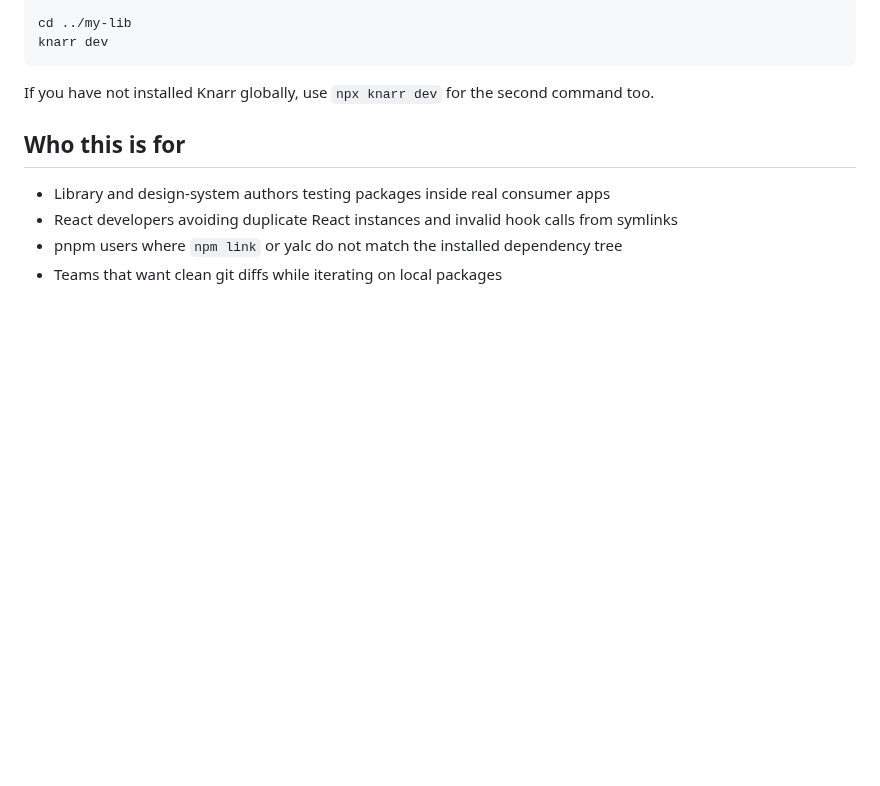
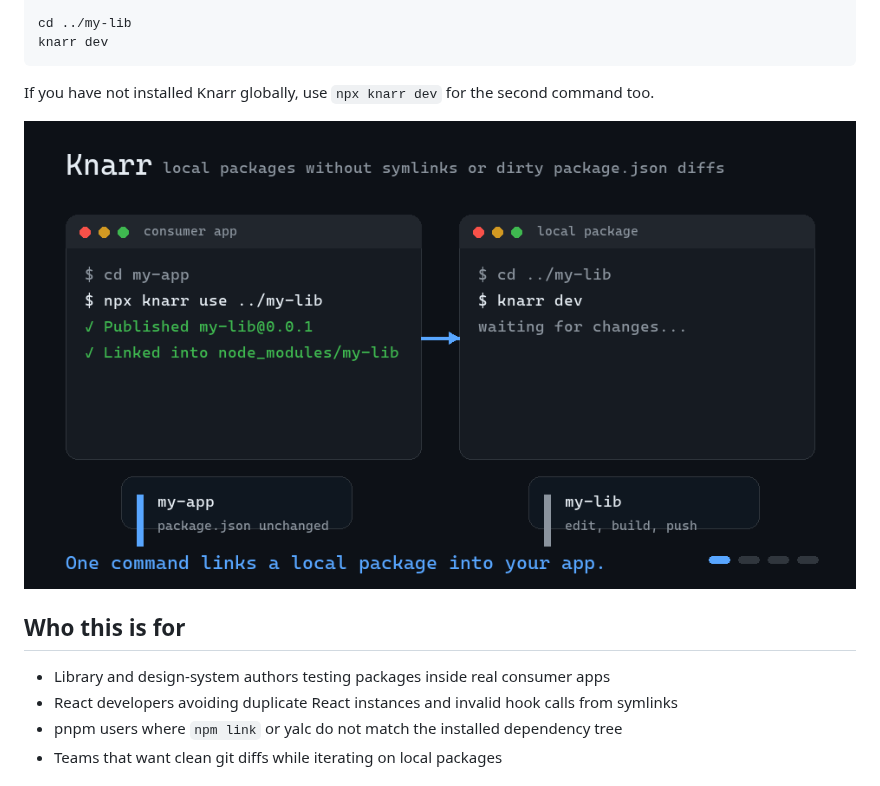
Before and after one commit to oleg-kuibar/knarr, a Markdown page: README.md, the part around the change. GitHub-like rendering; pictures changed too: docs/assets/knarr-demo.gif (added); blank space fills up the shorter version.

Commit message:
docs: add Knarr workflow demo gif

````diff
--- a/README.md
+++ b/README.md
@@ -28,6 +28,8 @@ knarr dev
 ```
 
 If you have not installed Knarr globally, use `npx knarr dev` for the second command too.
+
+![Knarr local package workflow](https://raw.githubusercontent.com/oleg-kuibar/knarr/master/docs/assets/knarr-demo.gif)
 
 ## Who this is for
 
````
Also changed, not shown: 1 other file.
